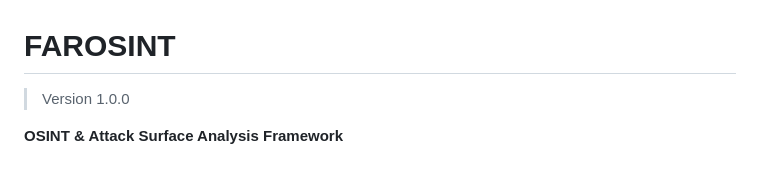
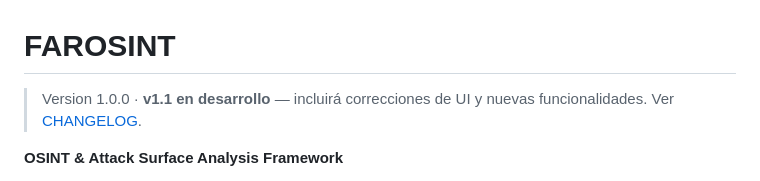
Before and after one commit to 3breiten/Farosint, a Markdown page: README.md, the part around the change. Drawn GitHub-style.

```diff
--- a/README.md
+++ b/README.md
@@ -1,6 +1,6 @@
 # FAROSINT
 
-> Version 1.0.0
+> Version 1.0.0 · **v1.1 en desarrollo** — incluirá correcciones de UI y nuevas funcionalidades. Ver [CHANGELOG](CHANGELOG.md).
 
 **OSINT & Attack Surface Analysis Framework**
 
```
Also changed, not shown: CHANGELOG.md (+33 -0 lines).
